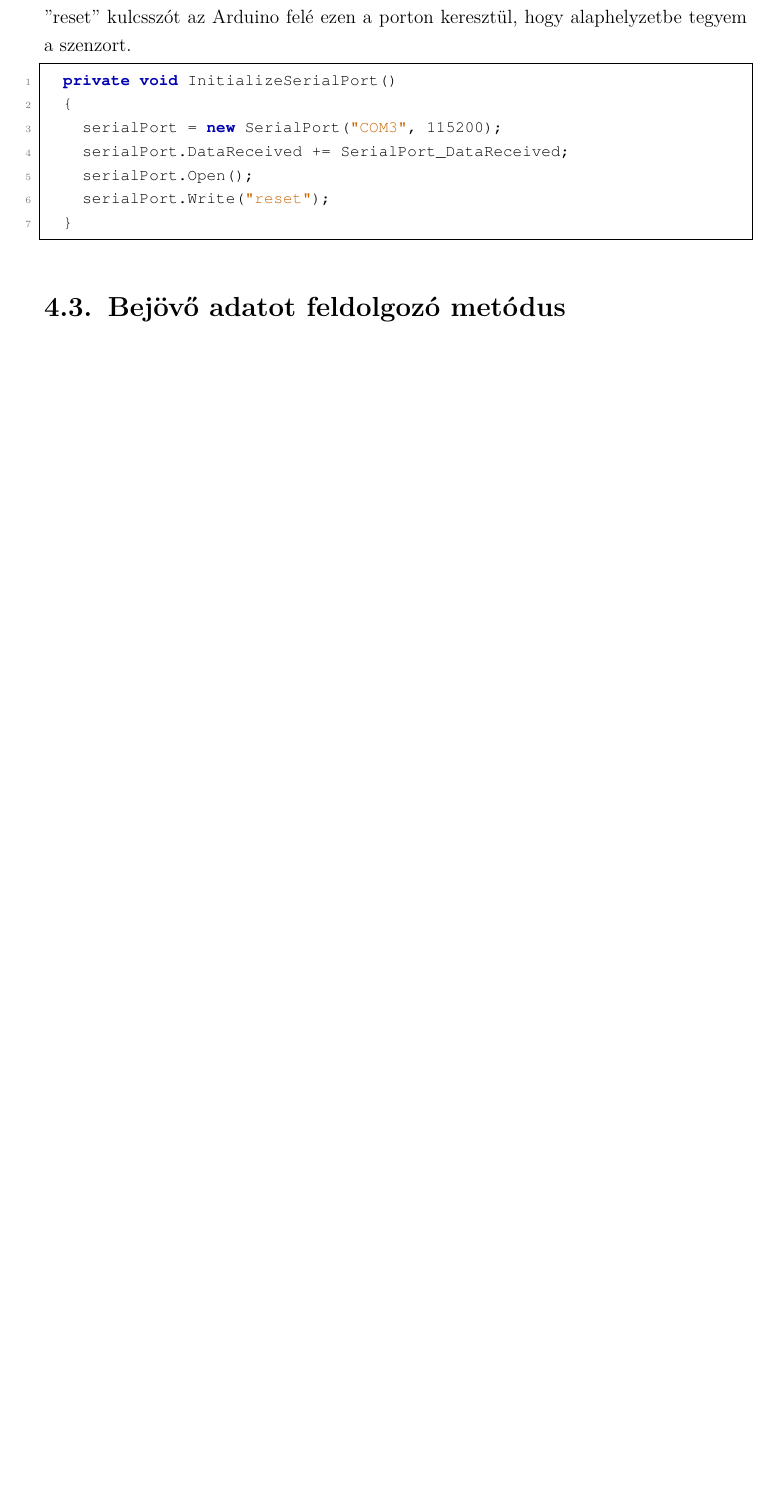
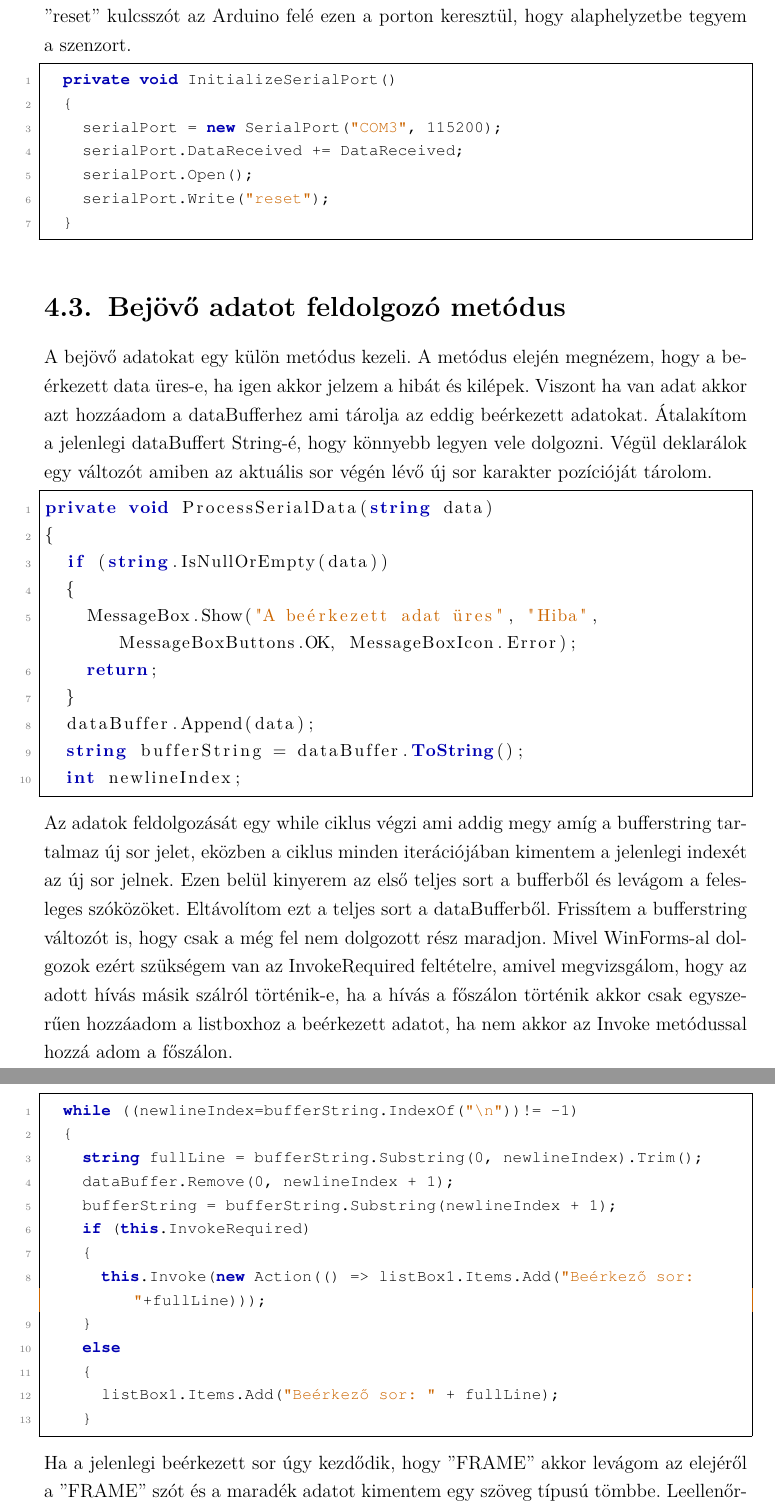
Before and after one commit to Bmate2/SZAKDOLGOZAT, a LaTeX thesis (Doc/FX0W53.tex, which reads Doc/csharpLanguage.tex): part of page 16 of 22 before the commit and two parts of pages 16 and 17 of 24 after it, the two joined at a grey line, cut so that both start at the same text, the shorter picture padded with empty space. Compiled offline with pdfLaTeX.

Commit message:
Beérkező adat feldolgozás rész elkezdve

```diff
--- a/Doc/FX0W53.tex
+++ b/Doc/FX0W53.tex
@@ -294,10 +294,41 @@ Van egy soros portot beállító metódus. Aminek segítségével megnyitom a so
 	private void InitializeSerialPort()
 	{
 		serialPort = new SerialPort("COM3", 115200);
-		serialPort.DataReceived += SerialPort_DataReceived;
+		serialPort.DataReceived += DataReceived;
 		serialPort.Open();
 		serialPort.Write("reset");
 	}
 \end{lstlisting}
 
 \section{Bejövő adatot feldolgozó metódus}
+A bejövő adatokat egy külön metódus kezeli. A metódus elején megnézem, hogy a beérkezett data üres-e, ha igen akkor jelzem a hibát és kilépek. Viszont ha van adat akkor azt hozzáadom a dataBufferhez ami tárolja az eddig beérkezett adatokat. Átalakítom a jelenlegi dataBuffert String-é, hogy könnyebb legyen vele dolgozni. Végül deklarálok egy változót amiben az aktuális sor végén lévő új sor karakter pozícióját tárolom.
+\begin{lstlisting}[language=CSharp, basicstyle=\small]
+private void ProcessSerialData(string data)
+{
+	if (string.IsNullOrEmpty(data))
+	{
+		MessageBox.Show("A beérkezett adat üres", "Hiba", MessageBoxButtons.OK, MessageBoxIcon.Error);
+		return;
+	}
+	dataBuffer.Append(data);
+	string bufferString = dataBuffer.ToString();
+	int newlineIndex;
+\end{lstlisting}
+Az adatok feldolgozását egy while ciklus végzi ami addig megy amíg a bufferstring tartalmaz új sor jelet, eközben a ciklus minden iterációjában kimentem a jelenlegi indexét az új sor jelnek. Ezen belül kinyerem az első teljes sort a bufferből és levágom a felesleges szóközöket. Eltávolítom ezt a teljes sort a dataBufferből. Frissítem a bufferstring változót is, hogy csak a még fel nem dolgozott rész maradjon. Mivel WinForms-al dolgozok ezért szükségem van az InvokeRequired feltételre, amivel megvizsgálom, hogy az adott hívás másik szálról történik-e, ha a hívás a főszálon történik akkor csak egyszerűen hozzáadom a listboxhoz a beérkezett adatot, ha nem akkor az Invoke metódussal hozzá adom a főszálon.
+\begin{lstlisting}[language=CSharp]
+	while ((newlineIndex=bufferString.IndexOf("\n"))!= -1)
+	{
+		string fullLine = bufferString.Substring(0, newlineIndex).Trim();
+		dataBuffer.Remove(0, newlineIndex + 1);
+		bufferString = bufferString.Substring(newlineIndex + 1);
+		if (this.InvokeRequired)
+		{
+			this.Invoke(new Action(() => listBox1.Items.Add("Beérkező sor: "+fullLine)));
+		}
+		else
+		{
+			listBox1.Items.Add("Beérkező sor: " + fullLine);
+		}
+\end{lstlisting}
+Ha a jelenlegi beérkezett sor úgy kezdődik, hogy ''FRAME'' akkor levágom az elejéről a ''FRAME'' szót és a maradék adatot kimentem egy szöveg típusú tömbbe. Leellenőrzöm, hogy ennek a tömbnek meg egyezik-e a hossza az általam előírttal. Tehát az alap FrameWidth és FrameHeight szorzatával ami 30\,x\,30, ha nem akkor hibát dobok. Az interpolációs osztály példányával meghívom erre a tömbre az interpoláló metódust, és közben az összes elemet átalakítom egész típusú számmá és kimentem egy frameData nevű egész típusú tömbbe. Ezután megjelenítem a már interpolált képet az alkmalmazásban egy pictureBox segítségével. Valamint megvizsgálom hogy a \emph{row} változónak az értéke nagyobb-e, mint a \emph{listGrid} hossza, amivel itt a sor kezelést oldom meg, ha igen akkor azt jelenti, hogy már egy új sorban vagyunk már ezért kell hozzá adnunk egy új tömbökből álló listát. Végül hozzáadjuk a jelenlegi sorhoz a tömböt.
+\begin{lstlisting}[language=CSharp]
@@ -303,0 +352 @@ Van egy soros portot beállító metódus. Aminek segítségével megnyitom a so
+					this.Invoke(new Action(() => listBox1.Items.Add("Hibás FRAME sor hossz: "+pixels.Length)));
--- a/Doc/csharpLanguage.tex
+++ b/Doc/csharpLanguage.tex
@@ -39,4 +39,14 @@
 	breakatwhitespace=true,
 	escapeinside={\%*}{*)},
 	basicstyle=\footnotesize\ttfamily,
+	literate=
+	{á}{{\'a}}1
+	{é}{{\'e}}1
+	{í}{{\'i}}1
+	{ó}{{\'o}}1
+	{ö}{{\"o}}1
+	{ő}{{\H{o}}}1
+	{ú}{{\'u}}1
+	{ü}{{\"u}}1
+	{ű}{{\H{u}}}1
 }
```
Also changed, not shown: Doc/FX0W53.pdf, Doc/FX0W53.tex (46 more changed lines), 10 other files.
